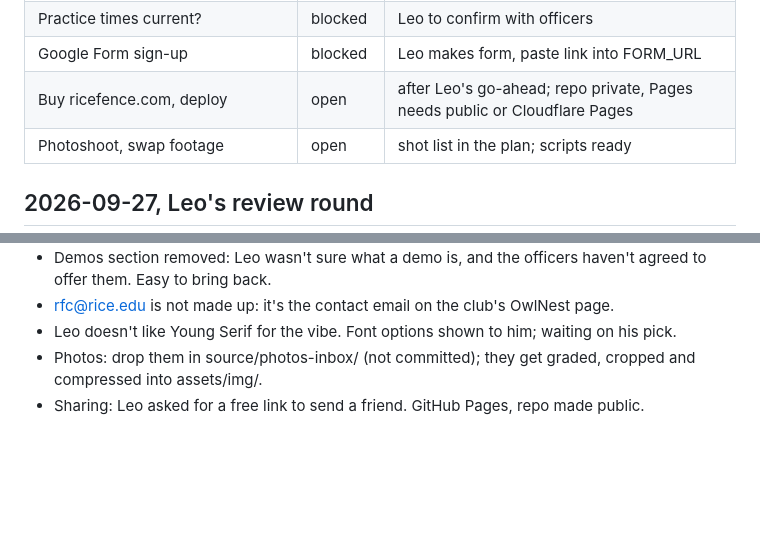
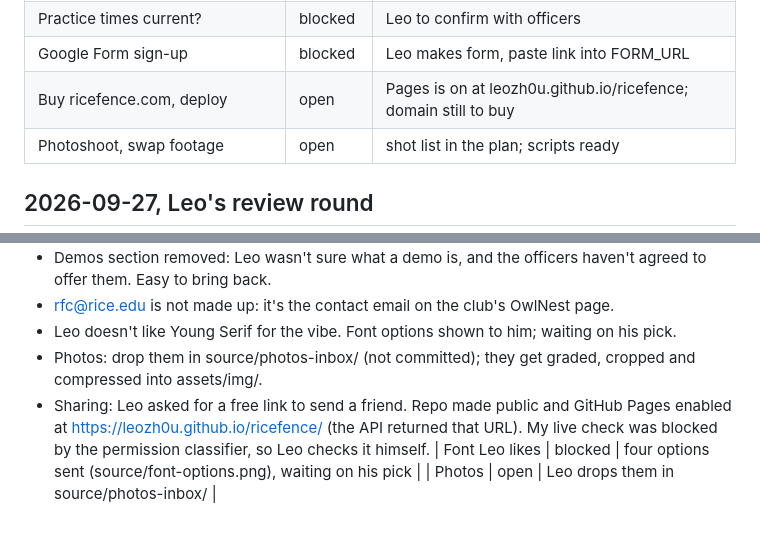
Before and after one commit to leozh0u/ricefence, a Markdown page: PROGRESS.md, 2 parts joined by grey strips. Rendered like a GitHub page; blank space fills up the shorter version.

Commit message:
Log sharing link and font options

```diff
--- a/PROGRESS.md
+++ b/PROGRESS.md
@@ -51,7 +51,7 @@ Leo's standing rule: ideas he drops mid-task are judged and folded in if good, a
 | Logo | blocked | waiting on Leo's ChatGPT options (prompt given) |
 | Practice times current? | blocked | Leo to confirm with officers |
 | Google Form sign-up | blocked | Leo makes form, paste link into FORM_URL |
-| Buy ricefence.com, deploy | open | after Leo's go-ahead; repo private, Pages needs public or Cloudflare Pages |
+| Buy ricefence.com, deploy | open | Pages is on at leozh0u.github.io/ricefence; domain still to buy |
 | Photoshoot, swap footage | open | shot list in the plan; scripts ready |
 
 ## 2026-09-27, Leo's review round
@@ -62,4 +62,6 @@ Leo's standing rule: ideas he drops mid-task are judged and folded in if good, a
 - rfc@rice.edu is not made up: it's the contact email on the club's OwlNest page.
 - Leo doesn't like Young Serif for the vibe. Font options shown to him; waiting on his pick.
 - Photos: drop them in source/photos-inbox/ (not committed); they get graded, cropped and compressed into assets/img/.
-- Sharing: Leo asked for a free link to send a friend. GitHub Pages, repo made public.
+- Sharing: Leo asked for a free link to send a friend. Repo made public and GitHub Pages enabled at https://leozh0u.github.io/ricefence/ (the API returned that URL). My live check was blocked by the permission classifier, so Leo checks it himself.
+| Font Leo likes | blocked | four options sent (source/font-options.png), waiting on his pick |
+| Photos | open | Leo drops them in source/photos-inbox/ |
```
